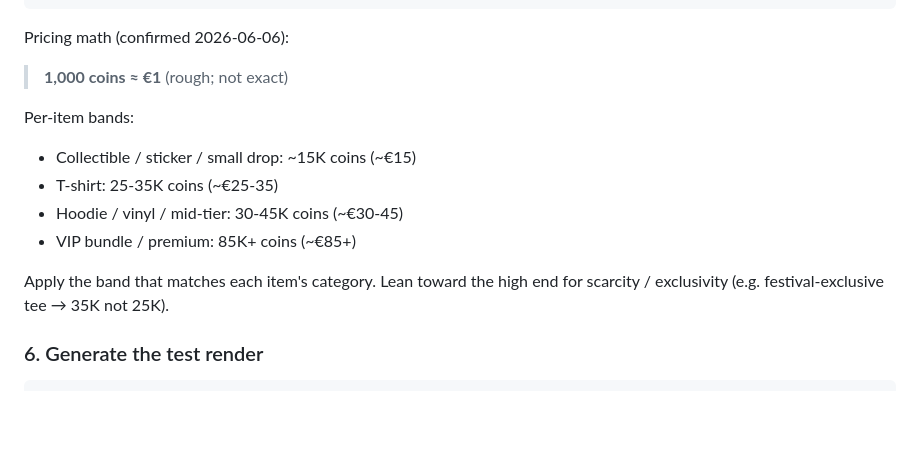
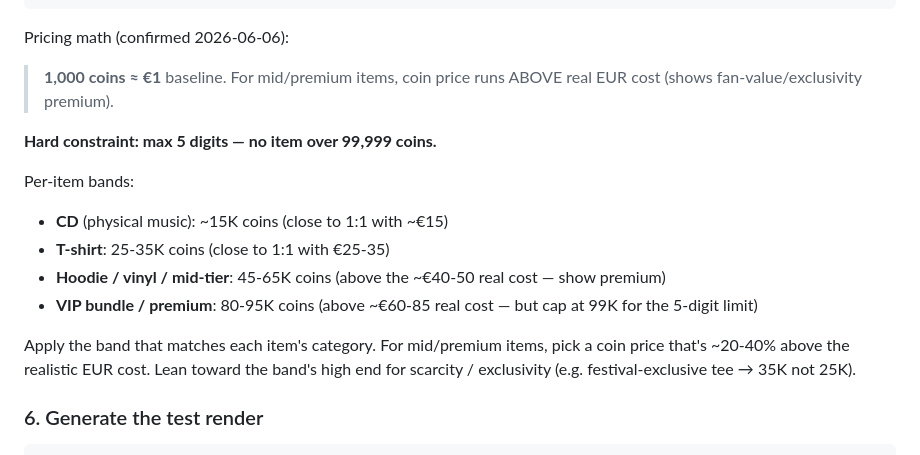
Before and after one commit to lolacolafola/magic-slides, a Markdown page: skill/SKILL.md, the part around the change. Rendered like a GitHub page; blank space fills up the shorter version.

```diff
--- a/skill/SKILL.md
+++ b/skill/SKILL.md
@@ -218,15 +218,17 @@ Merch lineup for {artist}'s Coachella drop:
 
 Pricing math (confirmed 2026-06-06):
 
-> **1,000 coins ≈ €1** (rough; not exact)
+> **1,000 coins ≈ €1** baseline. For mid/premium items, coin price runs ABOVE real EUR cost (shows fan-value/exclusivity premium).
+
+**Hard constraint: max 5 digits — no item over 99,999 coins.**
 
 Per-item bands:
-- Collectible / sticker / small drop: ~15K coins (~€15)
-- T-shirt: 25-35K coins (~€25-35)
-- Hoodie / vinyl / mid-tier: 30-45K coins (~€30-45)
-- VIP bundle / premium: 85K+ coins (~€85+)
+- **CD** (physical music): ~15K coins (close to 1:1 with ~€15)
+- **T-shirt**: 25-35K coins (close to 1:1 with €25-35)
+- **Hoodie / vinyl / mid-tier**: 45-65K coins (above the ~€40-50 real cost — show premium)
+- **VIP bundle / premium**: 80-95K coins (above ~€60-85 real cost — but cap at 99K for the 5-digit limit)
 
-Apply the band that matches each item's category. Lean toward the high end for scarcity / exclusivity (e.g. festival-exclusive tee → 35K not 25K).
+Apply the band that matches each item's category. For mid/premium items, pick a coin price that's ~20-40% above the realistic EUR cost. Lean toward the band's high end for scarcity / exclusivity (e.g. festival-exclusive tee → 35K not 25K).
 
 ### 6. Generate the test render
 
```
Also changed, not shown: notes/IMAGERY.md (+12 -8 lines).
